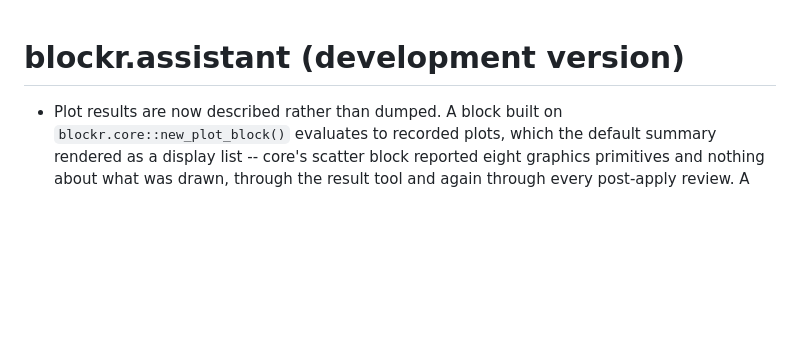
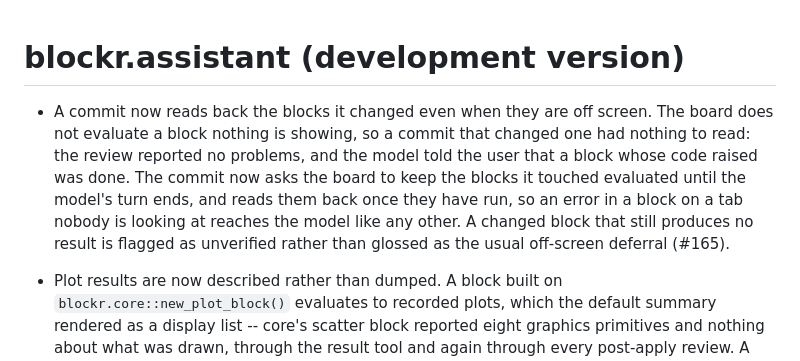
Before and after one commit to BristolMyersSquibb/blockr.assistant, a Markdown page: NEWS.md, the part around the change. GitHub-like rendering; blank space fills up the shorter version.

Commit message:
Note the off-screen read-back in NEWS

```diff
--- a/NEWS.md
+++ b/NEWS.md
@@ -1,4 +1,15 @@
 # blockr.assistant (development version)
+
+* A commit now reads back the blocks it changed even when they are off
+  screen. The board does not evaluate a block nothing is showing, so a
+  commit that changed one had nothing to read: the review reported no
+  problems, and the model told the user that a block whose code raised was
+  done. The commit now asks the board to keep the blocks it touched
+  evaluated until the model's turn ends, and reads them back once they have
+  run, so an error in a block on a tab nobody is looking at reaches the
+  model like any other. A changed block that still produces no result is
+  flagged as unverified rather than glossed as the usual off-screen
+  deferral (#165).
 
 * Plot results are now described rather than dumped. A block built on
   `blockr.core::new_plot_block()` evaluates to recorded plots, which the
```
